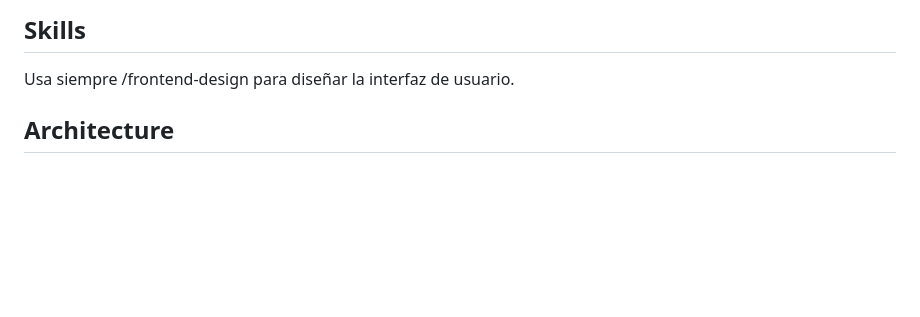
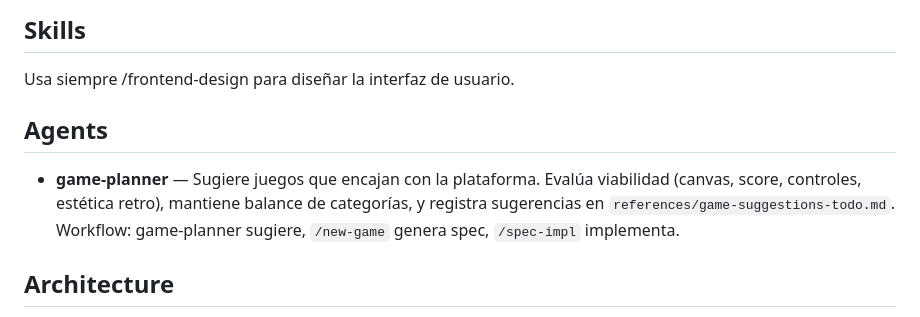
Before and after one commit to luisiy01/arcade-vault, a Markdown page: CLAUDE.md, the part around the change. Drawn GitHub-style; blank space fills up the shorter version.

Commit message:
nuevo agente de game planner

```diff
--- a/CLAUDE.md
+++ b/CLAUDE.md
@@ -22,6 +22,10 @@ Key config flags enabled in `next.config.ts`:
 ## Skills
 
 Usa siempre /frontend-design para diseñar la interfaz de usuario.
+
+## Agents
+
+- **game-planner** — Sugiere juegos que encajan con la plataforma. Evalúa viabilidad (canvas, score, controles, estética retro), mantiene balance de categorías, y registra sugerencias en `references/game-suggestions-todo.md`. Workflow: game-planner sugiere, `/new-game` genera spec, `/spec-impl` implementa.
 
 ## Architecture
 
```
Also changed, not shown: .claude/agents/game-planner.md (added, +134 -0 lines), references/game-suggestions-todo.md (added, +29 -0 lines).
